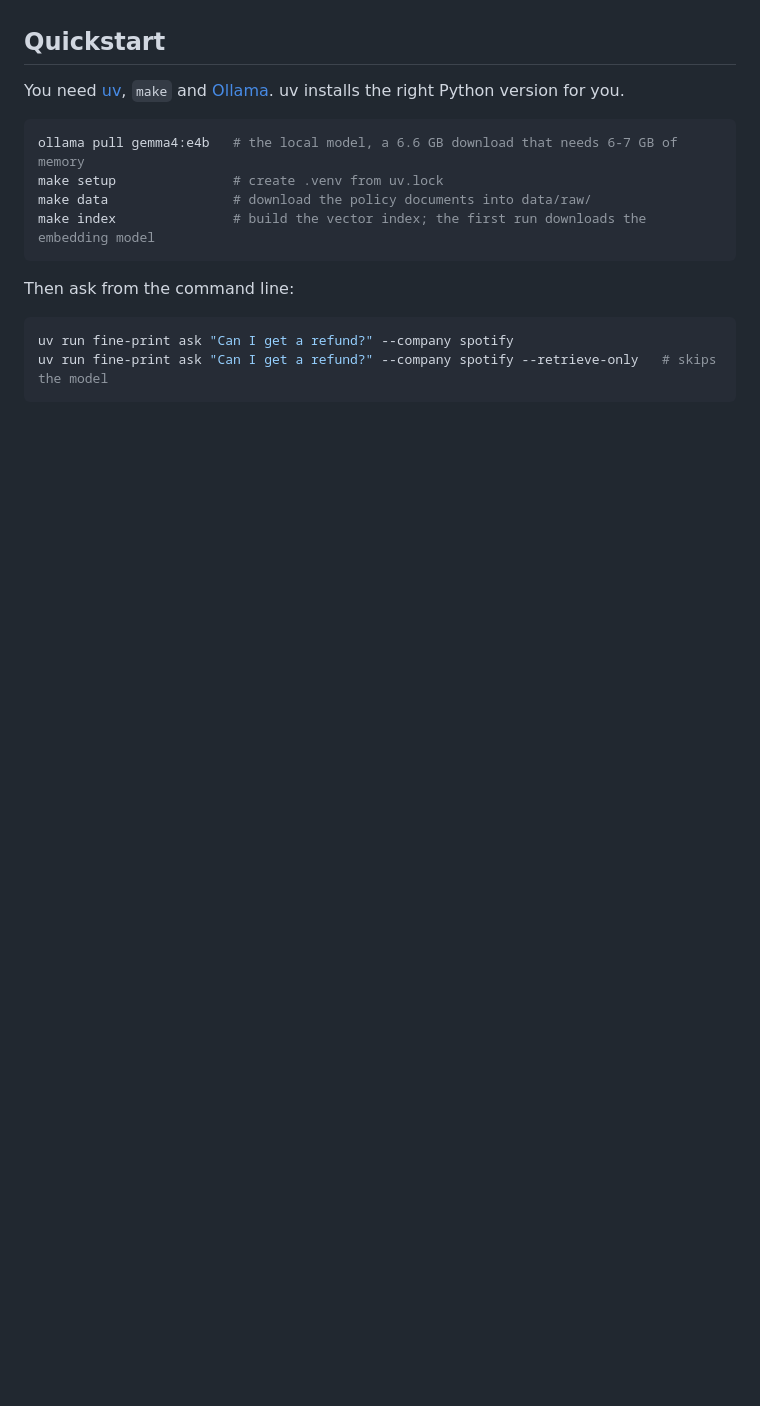
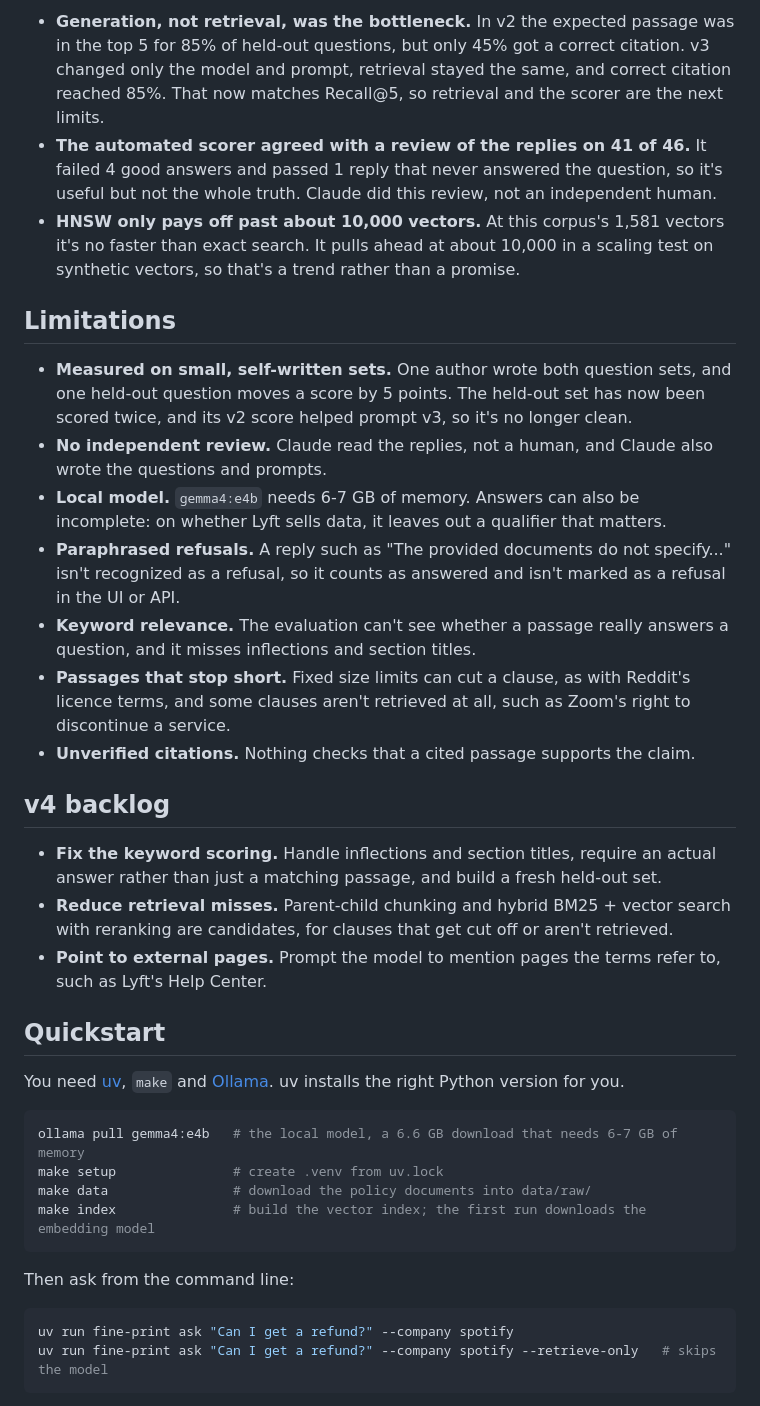
Before and after one commit to srikantl50193-dev/fine-print, a Markdown page: README.md, the part around one of its changes. GitHub-like rendering; blank space fills up the shorter version.

```diff
--- a/README.md
+++ b/README.md
@@ -8,3 +22,22 @@ The corpus is 20 documents from 10 companies: Coursera, Discord, Lyft, Netflix,
+- **Generation, not retrieval, was the bottleneck.** In v2 the expected passage was in the top 5 for 85% of held-out questions, but only 45% got a correct citation. v3 changed only the model and prompt, retrieval stayed the same, and correct citation reached 85%. That now matches Recall@5, so retrieval and the scorer are the next limits.
+- **The automated scorer agreed with a review of the replies on 41 of 46.** It failed 4 good answers and passed 1 reply that never answered the question, so it's useful but not the whole truth. Claude did this review, not an independent human.
+- **HNSW only pays off past about 10,000 vectors.** At this corpus's 1,581 vectors it's no faster than exact search. It pulls ahead at about 10,000 in a scaling test on synthetic vectors, so that's a trend rather than a promise.
+
+## Limitations
+
+- **Measured on small, self-written sets.** One author wrote both question sets, and one held-out question moves a score by 5 points. The held-out set has now been scored twice, and its v2 score helped prompt v3, so it's no longer clean.
+- **No independent review.** Claude read the replies, not a human, and Claude also wrote the questions and prompts.
+- **Local model.** `gemma4:e4b` needs 6-7 GB of memory. Answers can also be incomplete: on whether Lyft sells data, it leaves out a qualifier that matters.
+- **Paraphrased refusals.** A reply such as "The provided documents do not specify..." isn't recognized as a refusal, so it counts as answered and isn't marked as a refusal in the UI or API.
+- **Keyword relevance.** The evaluation can't see whether a passage really answers a question, and it misses inflections and section titles.
+- **Passages that stop short.** Fixed size limits can cut a clause, as with Reddit's licence terms, and some clauses aren't retrieved at all, such as Zoom's right to discontinue a service.
+- **Unverified citations.** Nothing checks that a cited passage supports the claim.
+
+## v4 backlog
+
+- **Fix the keyword scoring.** Handle inflections and section titles, require an actual answer rather than just a matching passage, and build a fresh held-out set.
+- **Reduce retrieval misses.** Parent-child chunking and hybrid BM25 + vector search with reranking are candidates, for clauses that get cut off or aren't retrieved.
+- **Point to external pages.** Prompt the model to mention pages the terms refer to, such as Lyft's Help Center.
 
 ## Quickstart
 
```
Also changed, not shown: other parts of README.md (+31 -13 lines), CHANGELOG.md (added, +50 -0 lines), docs/screenshot.png (added), 2 other files.
